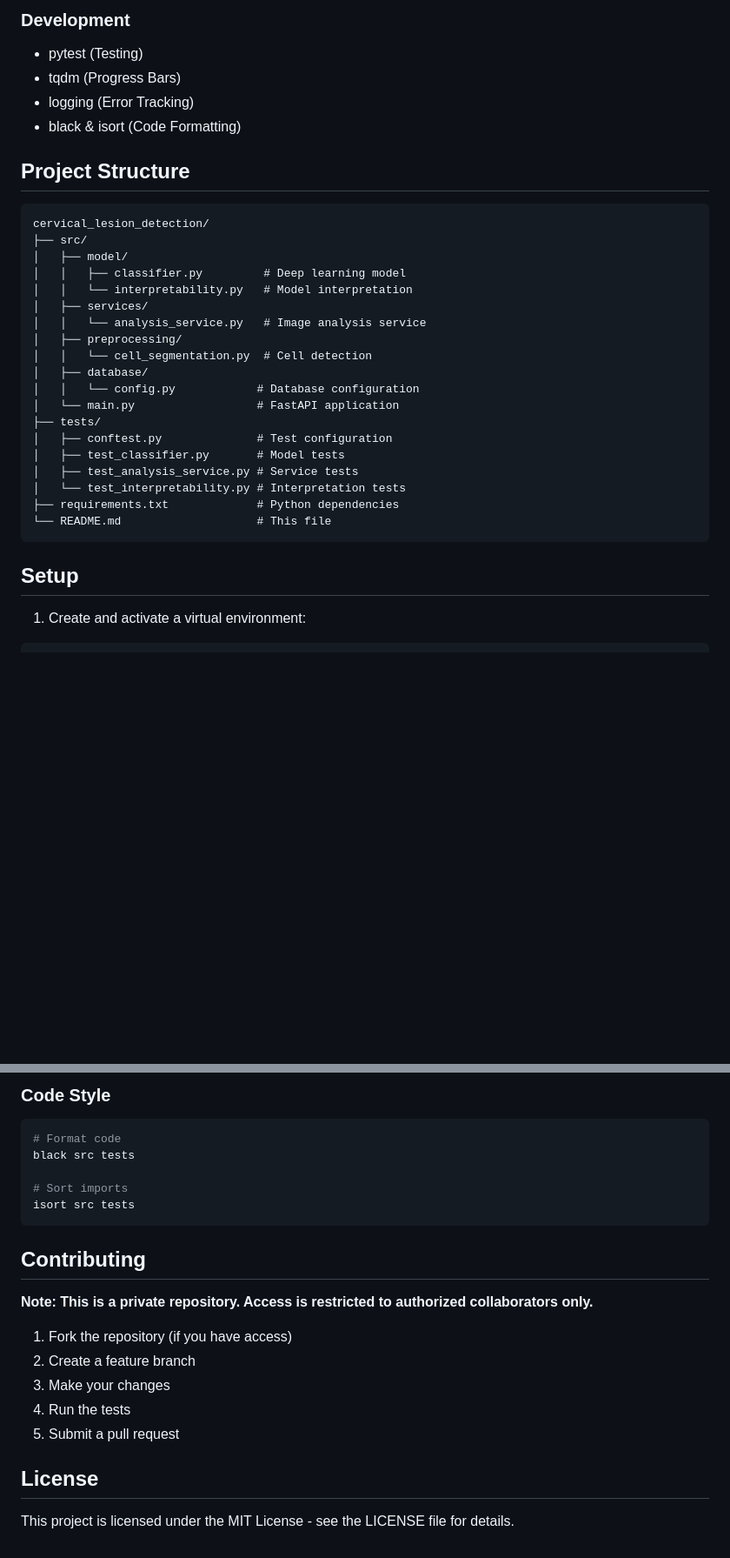
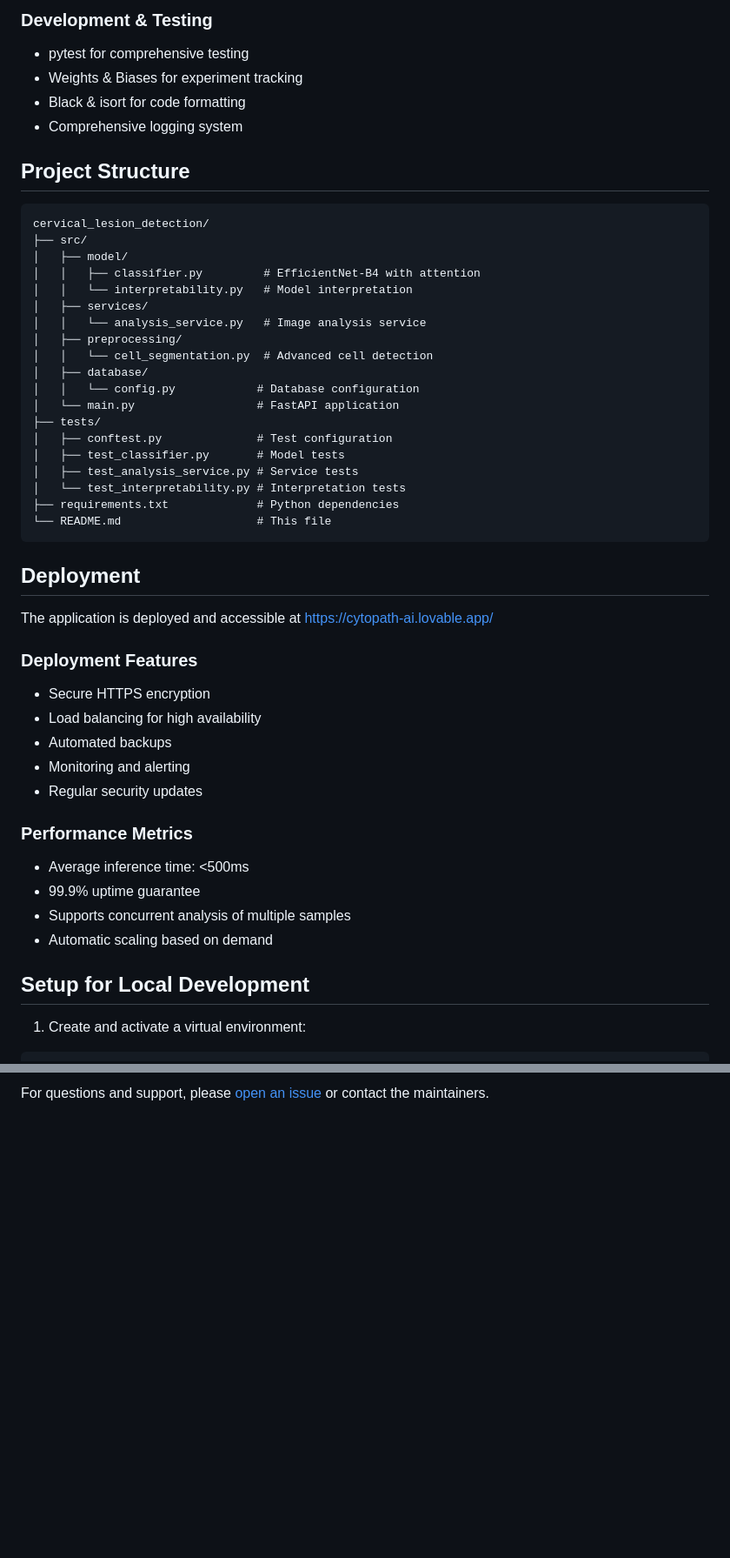
Before and after one commit to chrismayemba/Cytopath-AI, a Markdown page: README.md, 2 parts joined by grey strips. Shown at 87% size. GitHub-like rendering; blank space fills up the shorter version.

````diff
--- a/README.md
+++ b/README.md
@@ -41,9 +63,9 @@ An application for automated detection and classification of cervical lesions fr
 
-### Development
-- pytest (Testing)
-- tqdm (Progress Bars)
-- logging (Error Tracking)
-- black & isort (Code Formatting)
+### Development & Testing
+- pytest for comprehensive testing
+- Weights & Biases for experiment tracking
+- Black & isort for code formatting
+- Comprehensive logging system
 
 ## Project Structure
 
@@ -51,12 +73,12 @@ An application for automated detection and classification of cervical lesions fr
 cervical_lesion_detection/
 ├── src/
 │   ├── model/
-│   │   ├── classifier.py         # Deep learning model
+│   │   ├── classifier.py         # EfficientNet-B4 with attention
 │   │   └── interpretability.py   # Model interpretation
 │   ├── services/
 │   │   └── analysis_service.py   # Image analysis service
 │   ├── preprocessing/
-│   │   └── cell_segmentation.py  # Cell detection
+│   │   └── cell_segmentation.py  # Advanced cell detection
 │   ├── database/
 │   │   └── config.py            # Database configuration
 │   └── main.py                  # FastAPI application
@@ -69,7 +91,24 @@ cervical_lesion_detection/
 └── README.md                    # This file
 ```
 
-## Setup
+## Deployment
+
+The application is deployed and accessible at [https://cytopath-ai.lovable.app/](https://cytopath-ai.lovable.app/)
+
+### Deployment Features
+- Secure HTTPS encryption
+- Load balancing for high availability
+- Automated backups
+- Monitoring and alerting
+- Regular security updates
+
+### Performance Metrics
+- Average inference time: <500ms
+- 99.9% uptime guarantee
+- Supports concurrent analysis of multiple samples
+- Automatic scaling based on demand
+
+## Setup for Local Development
 
 1. Create and activate a virtual environment:
 ```bash
@@ -166,22 +180 @@ pytest tests/test_classifier.py
-### Code Style
-```bash
-# Format code
-black src tests
-
-# Sort imports
-isort src tests
-```
-
-## Contributing
-
-**Note: This is a private repository. Access is restricted to authorized collaborators only.**
-
-1. Fork the repository (if you have access)
-2. Create a feature branch
-3. Make your changes
-4. Run the tests
-5. Submit a pull request
-
-## License
-
-This project is licensed under the MIT License - see the LICENSE file for details.
+For questions and support, please [open an issue](https://github.com/chrismayemba/Cytopath-AI/issues) or contact the maintainers.
````
Also changed, not shown: other parts of README.md (+70 -73 lines).
